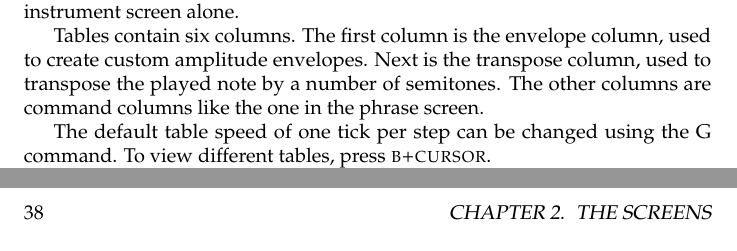
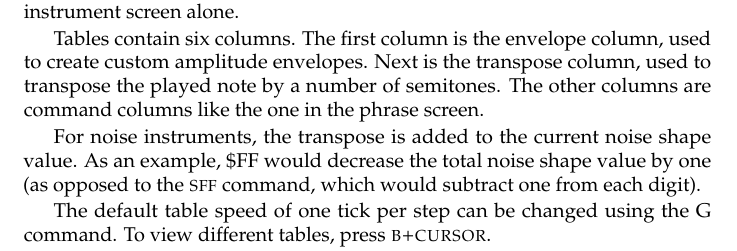
Before and after one commit to jkotlinski/lsdj-doc, a LaTeX thesis (lsdj-manual.tex, which reads screens.tex): two parts of pages 28 and 40 of 83 before the commit and part of page 28 of 83 after it, the two joined at a grey line, cut so that both start at the same text. Compiled offline with pdfLaTeX.

Commit message:
document difference between noise transpose/S command

```diff
--- a/screens.tex
+++ b/screens.tex
@@ -291,6 +291,8 @@ Tables are sequences of transposes, commands and amplitude changes which can be
 
 Tables contain six columns. The first column is the envelope column, used to create custom amplitude envelopes. Next is the transpose column, used to transpose the played note by a number of semitones. The other columns are command columns like the one in the phrase screen.
 
+For noise instruments, the transpose is added to the current noise shape value. As an example, \$FF would decrease the total noise shape value by one (as opposed to the \textsc{sff} command, which would subtract one from each digit).
+
 The default table speed of one tick per step can be changed using the G command. To view different tables, press \textsc{b+cursor}.
 
 \includegraphics[width=0.8cm]{tip}TIP!
```
